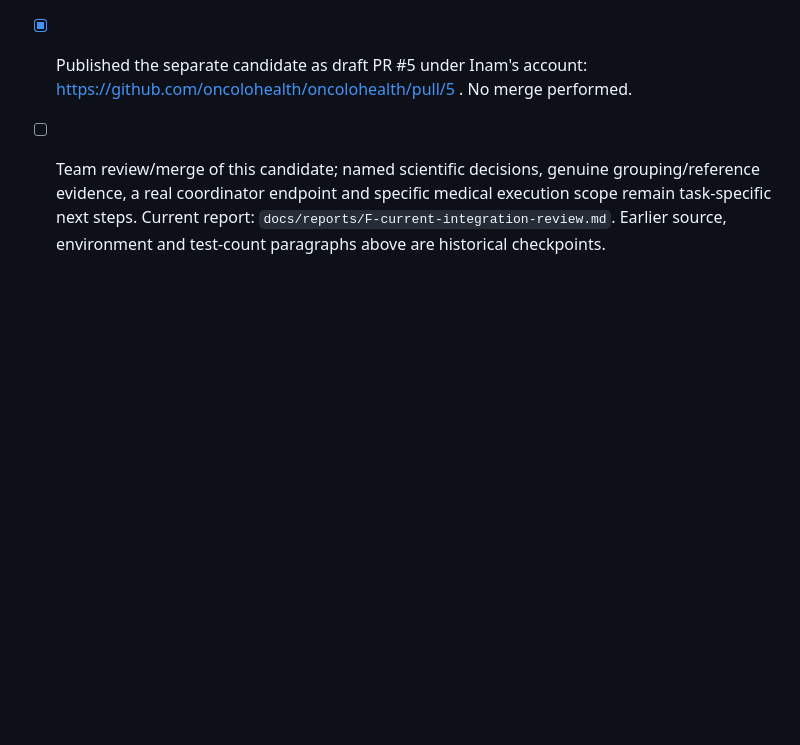
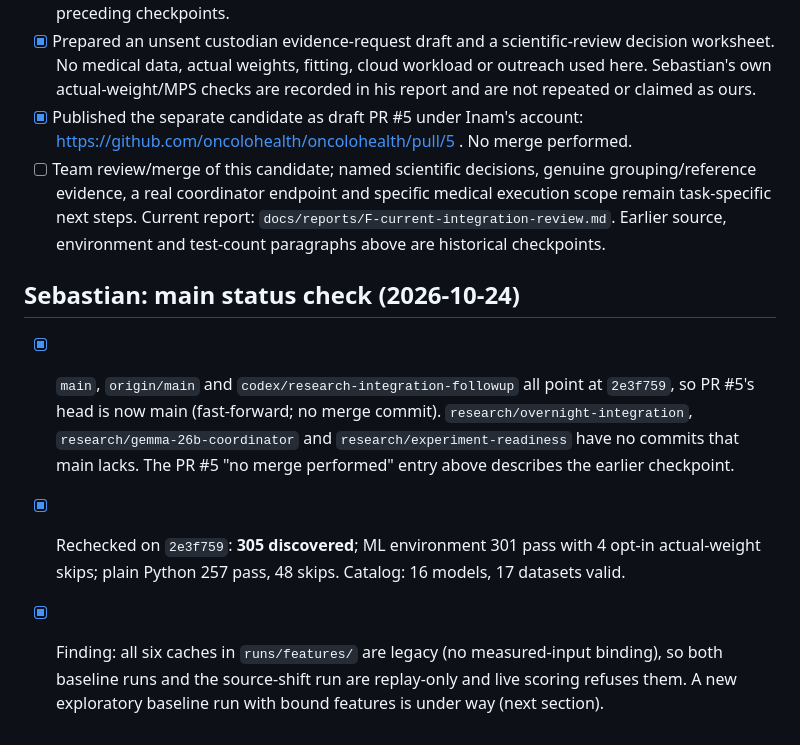
Before and after one commit to oncolohealth/oncolohealth, a Markdown page: PROGRESS.md, the part around the change. Drawn GitHub-style; blank space fills up the shorter version.

Commit message:
Record that PR #5 head is main and existing feature caches are unbound
Co-Authored-By: Claude Opus 5.5 <noreply@anthropic.com>

```diff
--- a/PROGRESS.md
+++ b/PROGRESS.md
@@ -481,3 +481,9 @@ The new offline release/evidence review adds 25 tests to main's 218. Current loc
   and specific medical execution scope remain task-specific next steps.
   Current report: `docs/reports/F-current-integration-review.md`. Earlier source,
   environment and test-count paragraphs above are historical checkpoints.
+
+## Sebastian: main status check (2026-10-24)
+
+- [x] `main`, `origin/main` and `codex/research-integration-followup` all point at `2e3f759`, so PR #5's head is now main (fast-forward; no merge commit). `research/overnight-integration`, `research/gemma-26b-coordinator` and `research/experiment-readiness` have no commits that main lacks. The PR #5 "no merge performed" entry above describes the earlier checkpoint.
+- [x] Rechecked on `2e3f759`: **305 discovered**; ML environment 301 pass with 4 opt-in actual-weight skips; plain Python 257 pass, 48 skips. Catalog: 16 models, 17 datasets valid.
+- [x] Finding: all six caches in `runs/features/` are legacy (no measured-input binding), so both baseline runs and the source-shift run are replay-only and live scoring refuses them. A new exploratory baseline run with bound features is under way (next section).
```
